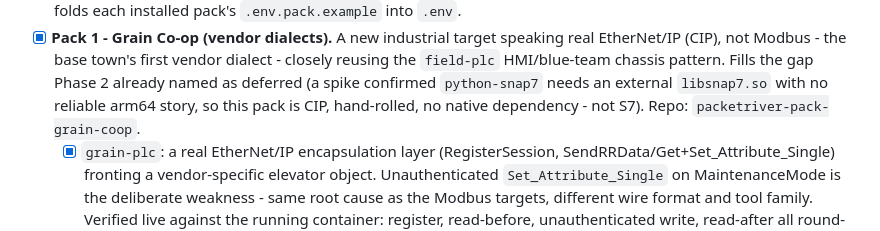
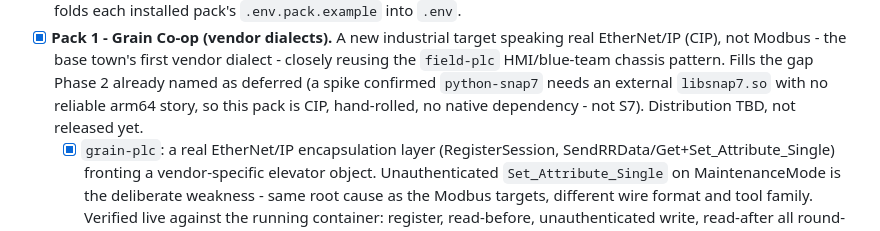
Before and after one commit to wren-creator/packetriver, a Markdown page: ROADMAP.md, the part around the change. GitHub-like rendering.

Commit message:
docs: drop pack repo name from ROADMAP.md until distribution is settled
Same reasoning as the packs/README.md trim, naming the repo publicly
points people at something they can't actually get yet. The build log
itself stays, this only pulls the specific repo name.

Co-Authored-By: Claude Sonnet 5 <noreply@anthropic.com>

```diff
--- a/ROADMAP.md
+++ b/ROADMAP.md
@@ -261,7 +261,7 @@ into `packs/<name>/` at install time and never merged into this repo. See
   Fills the gap Phase 2 already named as deferred (a spike confirmed
   `python-snap7` needs an external `libsnap7.so` with no reliable arm64
   story, so this pack is CIP, hand-rolled, no native dependency - not S7).
-  Repo: `packetriver-pack-grain-coop`.
+  Distribution TBD, not released yet.
   - [x] `grain-plc`: a real EtherNet/IP encapsulation layer (RegisterSession,
     SendRRData/Get+Set_Attribute_Single) fronting a vendor-specific elevator
     object. Unauthenticated `Set_Attribute_Single` on MaintenanceMode is the
```
